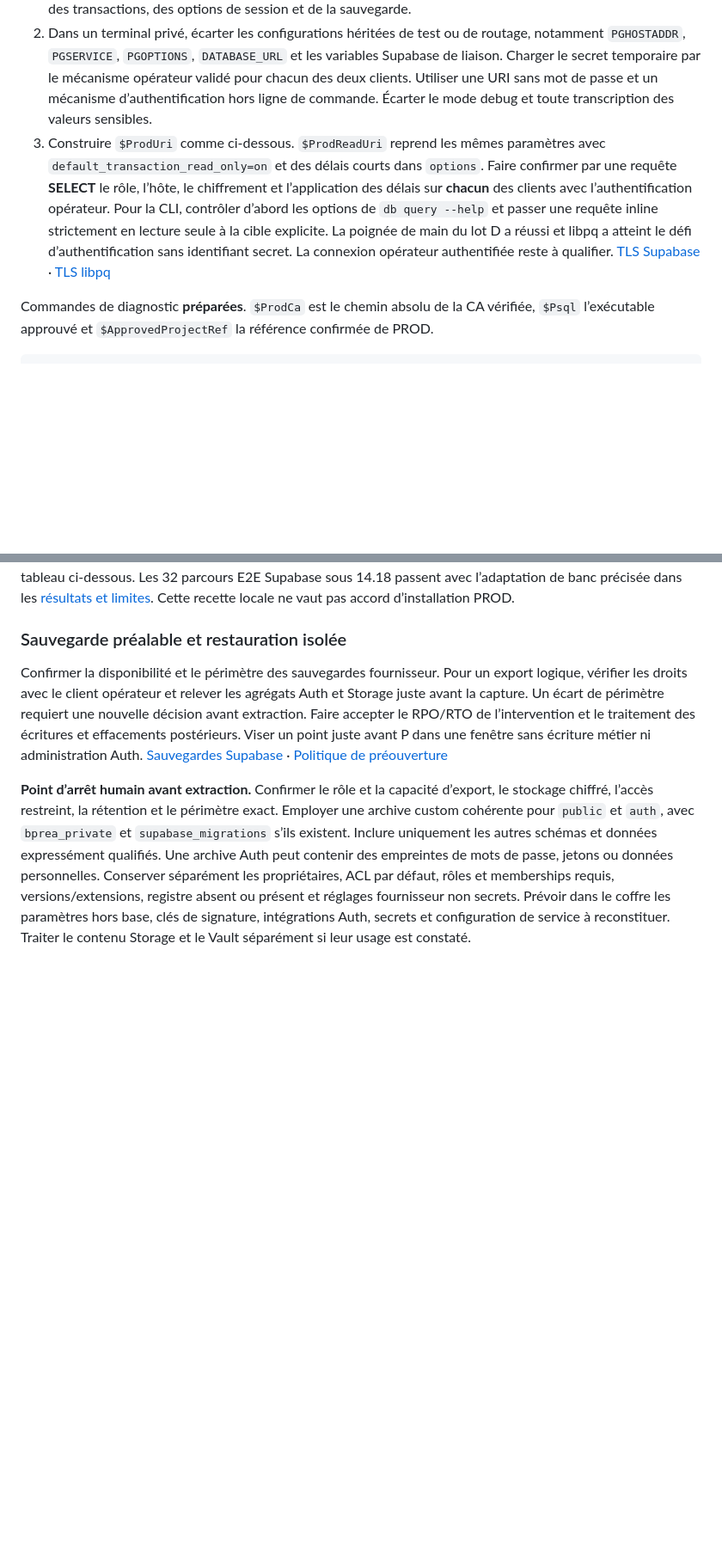
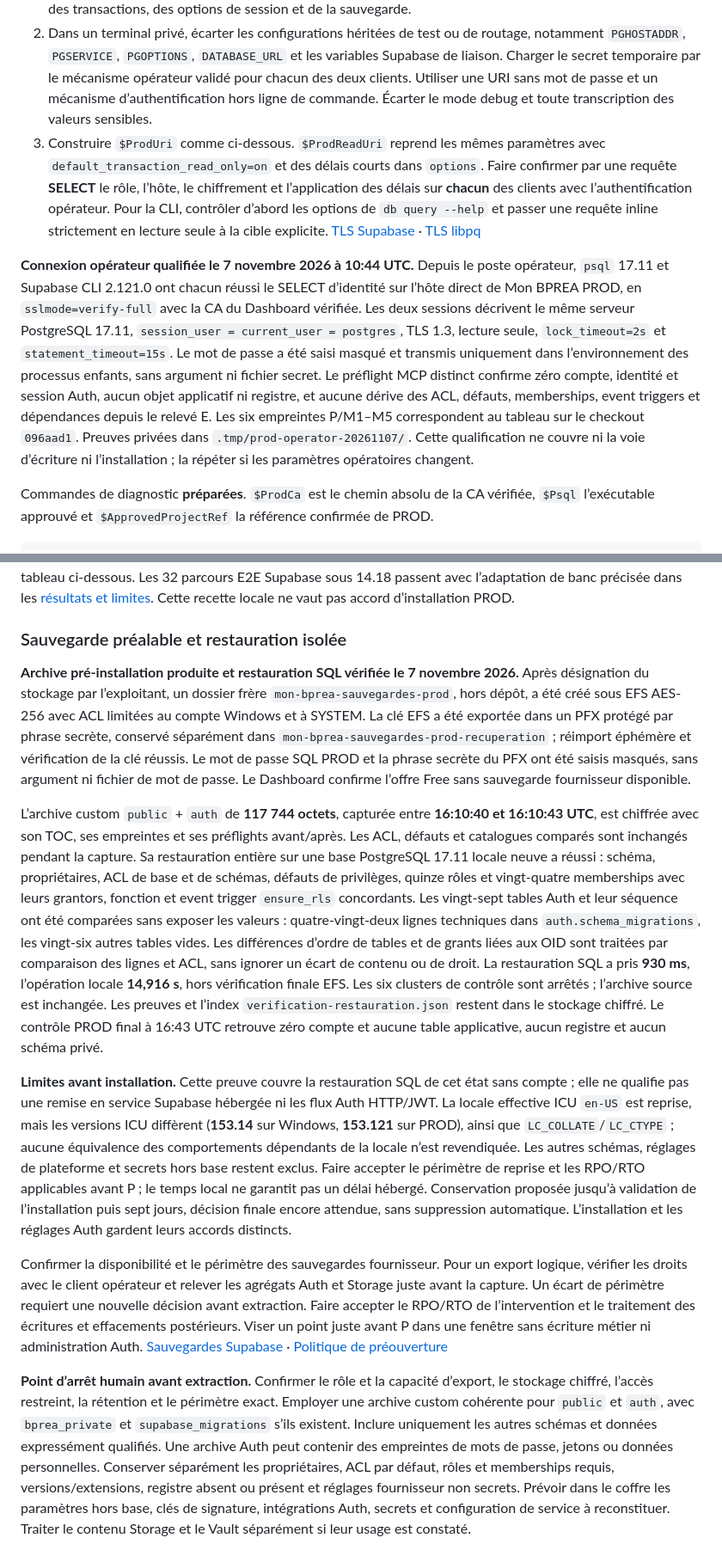
Before and after one commit to Vladoche/mon-bprea, a Markdown page: docs/architecture/RUNBOOK-SUPABASE-PROD-6-6-0.md, 2 parts joined by grey strips. Shown at 86% size. Drawn GitHub-style; blank space fills up the shorter version.

Commit message:
docs: consigner la sauvegarde et la reprise SQL PROD

```diff
--- a/docs/architecture/RUNBOOK-SUPABASE-PROD-6-6-0.md
+++ b/docs/architecture/RUNBOOK-SUPABASE-PROD-6-6-0.md
@@ -26,7 +26,9 @@
 
 1. Depuis le Dashboard, relever l’hôte direct et obtenir la CA via **Database → Settings → SSL configuration**. Vérifier provenance, empreinte et validité. Depuis le poste qui réalisera l’intervention, répéter la résolution IPv6 et la poignée de main PostgreSQL avec vérification du nom. L’alternative affichée est le pooler de **session**. Un changement de voie exige une nouvelle qualification des identités TLS/SQL, du rôle, du pilote, des transactions, des options de session et de la sauvegarde.
 2. Dans un terminal privé, écarter les configurations héritées de test ou de routage, notamment `PGHOSTADDR`, `PGSERVICE`, `PGOPTIONS`, `DATABASE_URL` et les variables Supabase de liaison. Charger le secret temporaire par le mécanisme opérateur validé pour chacun des deux clients. Utiliser une URI sans mot de passe et un mécanisme d’authentification hors ligne de commande. Écarter le mode debug et toute transcription des valeurs sensibles.
-3. Construire `$ProdUri` comme ci-dessous. `$ProdReadUri` reprend les mêmes paramètres avec `default_transaction_read_only=on` et des délais courts dans `options`. Faire confirmer par une requête **SELECT** le rôle, l’hôte, le chiffrement et l’application des délais sur **chacun** des clients avec l’authentification opérateur. Pour la CLI, contrôler d’abord les options de `db query --help` et passer une requête inline strictement en lecture seule à la cible explicite. La poignée de main du lot D a réussi et libpq a atteint le défi d’authentification sans identifiant secret. La connexion opérateur authentifiée reste à qualifier. [TLS Supabase](https://supabase.com/docs/guides/platform/ssl-enforcement) · [TLS libpq](https://www.postgresql.org/docs/17/libpq-ssl.html)
+3. Construire `$ProdUri` comme ci-dessous. `$ProdReadUri` reprend les mêmes paramètres avec `default_transaction_read_only=on` et des délais courts dans `options`. Faire confirmer par une requête **SELECT** le rôle, l’hôte, le chiffrement et l’application des délais sur **chacun** des clients avec l’authentification opérateur. Pour la CLI, contrôler d’abord les options de `db query --help` et passer une requête inline strictement en lecture seule à la cible explicite. [TLS Supabase](https://supabase.com/docs/guides/platform/ssl-enforcement) · [TLS libpq](https://www.postgresql.org/docs/17/libpq-ssl.html)
+
+**Connexion opérateur qualifiée le 7 novembre 2026 à 10:44 UTC.** Depuis le poste opérateur, `psql` 17.11 et Supabase CLI 2.121.0 ont chacun réussi le SELECT d’identité sur l’hôte direct de Mon BPREA PROD, en `sslmode=verify-full` avec la CA du Dashboard vérifiée. Les deux sessions décrivent le même serveur PostgreSQL 17.11, `session_user = current_user = postgres`, TLS 1.3, lecture seule, `lock_timeout=2s` et `statement_timeout=15s`. Le mot de passe a été saisi masqué et transmis uniquement dans l’environnement des processus enfants, sans argument ni fichier secret. Le préflight MCP distinct confirme zéro compte, identité et session Auth, aucun objet applicatif ni registre, et aucune dérive des ACL, défauts, memberships, event triggers et dépendances depuis le relevé E. Les six empreintes P/M1–M5 correspondent au tableau sur le checkout `096aad1`. Preuves privées dans `.tmp/prod-operator-20261107/`. Cette qualification ne couvre ni la voie d’écriture ni l’installation ; la répéter si les paramètres opératoires changent.
 
 Commandes de diagnostic **préparées**. `$ProdCa` est le chemin absolu de la CA vérifiée, `$Psql` l’exécutable approuvé et `$ApprovedProjectRef` la référence confirmée de PROD.
 
@@ -55,6 +57,12 @@ $identity = "select current_database(), session_user, current_user, inet_server_
 
 ### Sauvegarde préalable et restauration isolée
 
+**Archive pré-installation produite et restauration SQL vérifiée le 7 novembre 2026.** Après désignation du stockage par l’exploitant, un dossier frère `mon-bprea-sauvegardes-prod`, hors dépôt, a été créé sous EFS AES-256 avec ACL limitées au compte Windows et à SYSTEM. La clé EFS a été exportée dans un PFX protégé par phrase secrète, conservé séparément dans `mon-bprea-sauvegardes-prod-recuperation` ; réimport éphémère et vérification de la clé réussis. Le mot de passe SQL PROD et la phrase secrète du PFX ont été saisis masqués, sans argument ni fichier de mot de passe. Le Dashboard confirme l’offre Free sans sauvegarde fournisseur disponible.
+
+L’archive custom `public` + `auth` de **117 744 octets**, capturée entre **16:10:40 et 16:10:43 UTC**, est chiffrée avec son TOC, ses empreintes et ses préflights avant/après. Les ACL, défauts et catalogues comparés sont inchangés pendant la capture. Sa restauration entière sur une base PostgreSQL 17.11 locale neuve a réussi : schéma, propriétaires, ACL de base et de schémas, défauts de privilèges, quinze rôles et vingt-quatre memberships avec leurs grantors, fonction et event trigger `ensure_rls` concordants. Les vingt-sept tables Auth et leur séquence ont été comparées sans exposer les valeurs : quatre-vingt-deux lignes techniques dans `auth.schema_migrations`, les vingt-six autres tables vides. Les différences d’ordre de tables et de grants liées aux OID sont traitées par comparaison des lignes et ACL, sans ignorer un écart de contenu ou de droit. La restauration SQL a pris **930 ms**, l’opération locale **14,916 s**, hors vérification finale EFS. Les six clusters de contrôle sont arrêtés ; l’archive source est inchangée. Les preuves et l’index `verification-restauration.json` restent dans le stockage chiffré. Le contrôle PROD final à 16:43 UTC retrouve zéro compte et aucune table applicative, aucun registre et aucun schéma privé.
+
+**Limites avant installation.** Cette preuve couvre la restauration SQL de cet état sans compte ; elle ne qualifie pas une remise en service Supabase hébergée ni les flux Auth HTTP/JWT. La locale effective ICU `en-US` est reprise, mais les versions ICU diffèrent (**153.14** sur Windows, **153.121** sur PROD), ainsi que `LC_COLLATE`/`LC_CTYPE` ; aucune équivalence des comportements dépendants de la locale n’est revendiquée. Les autres schémas, réglages de plateforme et secrets hors base restent exclus. Faire accepter le périmètre de reprise et les RPO/RTO applicables avant P ; le temps local ne garantit pas un délai hébergé. Conservation proposée jusqu’à validation de l’installation puis sept jours, décision finale encore attendue, sans suppression automatique. L’installation et les réglages Auth gardent leurs accords distincts.
+
 Confirmer la disponibilité et le périmètre des sauvegardes fournisseur. Pour un export logique, vérifier les droits avec le client opérateur et relever les agrégats Auth et Storage juste avant la capture. Un écart de périmètre requiert une nouvelle décision avant extraction. Faire accepter le RPO/RTO de l’intervention et le traitement des écritures et effacements postérieurs. Viser un point juste avant P dans une fenêtre sans écriture métier ni administration Auth. [Sauvegardes Supabase](https://supabase.com/docs/guides/platform/backups) · [Politique de préouverture](../deploiement/EXPLOITATION-PRIVEE-SIX-ADULTES.md#sauvegarde-hebdomadaire-et-rpo)
 
 **Point d’arrêt humain avant extraction.** Confirmer le rôle et la capacité d’export, le stockage chiffré, l’accès restreint, la rétention et le périmètre exact. Employer une archive custom cohérente pour `public` et `auth`, avec `bprea_private` et `supabase_migrations` s’ils existent. Inclure uniquement les autres schémas et données expressément qualifiés. Une archive Auth peut contenir des empreintes de mots de passe, jetons ou données personnelles. Conserver séparément les propriétaires, ACL par défaut, rôles et memberships requis, versions/extensions, registre absent ou présent et réglages fournisseur non secrets. Prévoir dans le coffre les paramètres hors base, clés de signature, intégrations Auth, secrets et configuration de service à reconstituer. Traiter le contenu Storage et le Vault séparément si leur usage est constaté.
```
Also changed, not shown: other parts of docs/architecture/RUNBOOK-SUPABASE-PROD-6-6-0.md (+1 -1 lines), docs/developpement/REPRISE-CODEX.md (+1 -1 lines).
